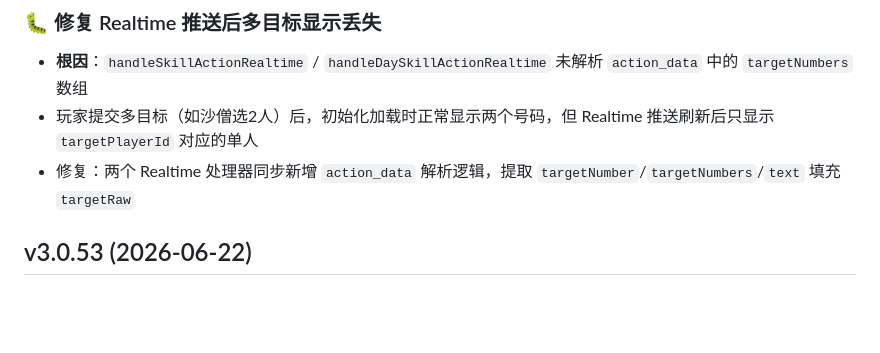
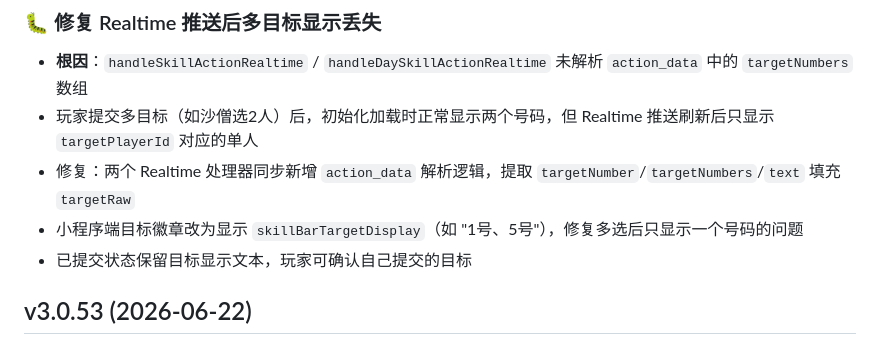
Before and after one commit to jf8640721-cmd/Blood-West-release, a Markdown page: CHANGELOG.md, the part around the change. Drawn GitHub-style; blank space fills up the shorter version.

Commit message:
自动同步: 2026-06-23 02:26 UTC

```diff
--- a/CHANGELOG.md
+++ b/CHANGELOG.md
@@ -15,6 +15,8 @@
 - **根因**：`handleSkillActionRealtime` / `handleDaySkillActionRealtime` 未解析 `action_data` 中的 `targetNumbers` 数组
 - 玩家提交多目标（如沙僧选2人）后，初始化加载时正常显示两个号码，但 Realtime 推送刷新后只显示 `targetPlayerId` 对应的单人
 - 修复：两个 Realtime 处理器同步新增 `action_data` 解析逻辑，提取 `targetNumber`/`targetNumbers`/`text` 填充 `targetRaw`
+- 小程序端目标徽章改为显示 `skillBarTargetDisplay`（如 "1号、5号"），修复多选后只显示一个号码的问题
+- 已提交状态保留目标显示文本，玩家可确认自己提交的目标
 
 ## v3.0.53 (2026-06-22)
 
```
